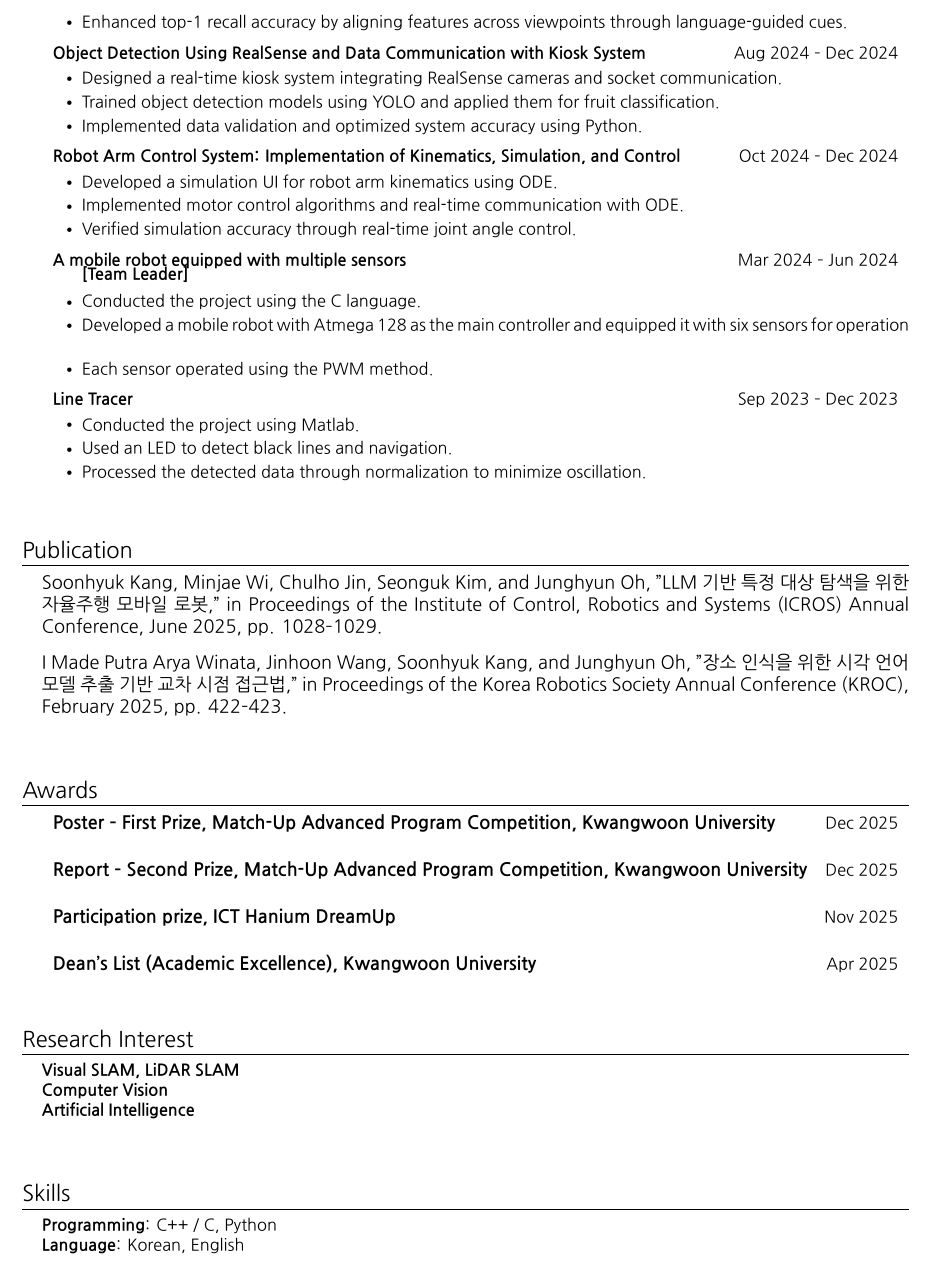
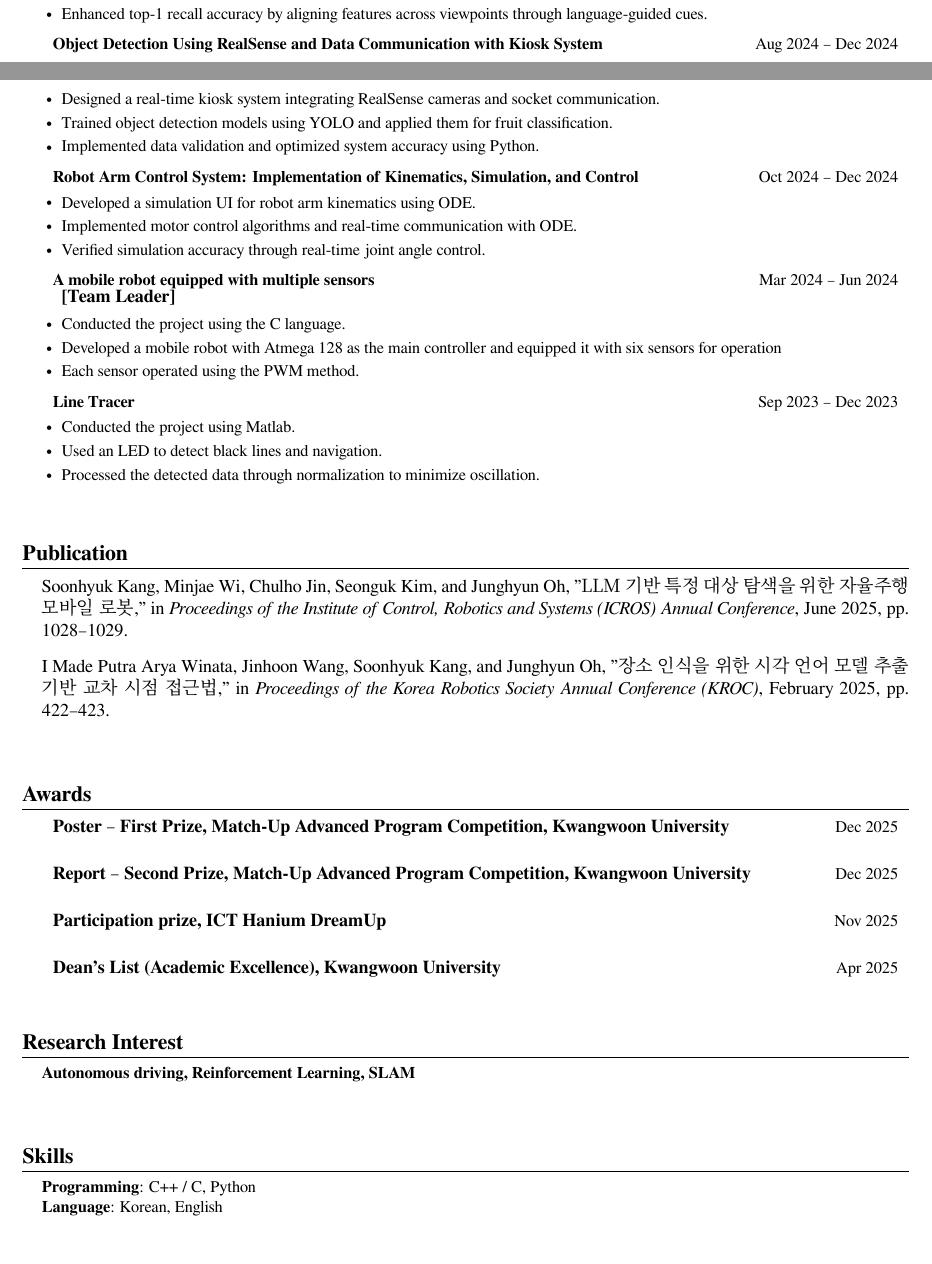
Before and after one commit to Kangsoonhyuk/kangsoonhyuk_CV, a LaTeX CV (resume.tex): part of page 2 of 2 before the commit and two parts of pages 1 and 2 of 2 after it, the two joined at a grey line, cut so that both start at the same text. Compiled offline with XeLaTeX.

Commit message:
Style: Serif fonts, bold formatting, indentation, content updates

```diff
--- a/resume.tex
+++ b/resume.tex
@@ -5,12 +5,13 @@
 \usepackage{hyperref}
 \usepackage{graphicx}
 \usepackage{fontspec}
-\setmainfont{NanumGothic}
+\setmainfont{FreeSerif}
+\newfontfamily\hangulfont{Noto Serif CJK KR}
 \usepackage[usenames,dvipsnames]{xcolor}
 
 % Formatting
 \titleformat{\section}{
-  \vspace{-2pt}\scshape\raggedright\large % Adjusted vspace
+  \vspace{-2pt}\bfseries\raggedright\large % Changed to bold
 }{}{0em}{}[\color{black}\titlerule \vspace{-5pt}]
 
 \newcommand{\resumeItem}[1]{
@@ -44,7 +45,7 @@
 
 \newcommand{\resumeSubHeadingListStart}{\begin{itemize}[leftmargin=0.15in, label={}]}
 \newcommand{\resumeSubHeadingListEnd}{\end{itemize}}
-\newcommand{\resumeItemListStart}{\begin{itemize}}
+\newcommand{\resumeItemListStart}{\begin{itemize}[leftmargin=0.15in]}
 \newcommand{\resumeItemListEnd}{\end{itemize}\vspace{-5pt}}
 
 \renewcommand\labelitemii{$\vcenter{\hbox{\tiny$\bullet$}}$}
@@ -174,7 +175,7 @@
     \resumeProjectHeading
       {A mobile robot equipped with multiple sensors}{Mar 2024 -- Jun 2024}
       \resumeItemListStart
-        \small{\textbf{[Team Leader]}}
+        \normalsize{\textbf{[Team Leader]}}
         \resumeItem{Conducted the project using the C language.}
         \resumeItem{Developed a mobile robot with Atmega 128 as the main controller and equipped it with six sensors for operation}
         \resumeItem{Each sensor operated using the PWM method.}
@@ -195,8 +196,8 @@
 \vspace{10pt}
 \section{Publication}
   \begin{itemize}[leftmargin=0.15in, label={}]
-    \item Soonhyuk Kang, Minjae Wi, Chulho Jin, Seonguk Kim, and Junghyun Oh, "LLM 기반 특정 대상 탐색을 위한 자율주행 모바일 로봇," in \textit{Proceedings of the Institute of Control, Robotics and Systems (ICROS) Annual Conference}, June 2025, pp. 1028--1029.
-    \item I Made Putra Arya Winata, Jinhoon Wang, Soonhyuk Kang, and Junghyun Oh, "장소 인식을 위한 시각 언어 모델 추출 기반 교차 시점 접근법," in \textit{Proceedings of the Korea Robotics Society Annual Conference (KROC)}, February 2025, pp. 422--423.
+    \item Soonhyuk Kang, Minjae Wi, Chulho Jin, Seonguk Kim, and Junghyun Oh, "{\hangulfont LLM 기반 특정 대상 탐색을 위한 자율주행 모바일 로봇}," in \textit{Proceedings of the Institute of Control, Robotics and Systems (ICROS) Annual Conference}, June 2025, pp. 1028--1029.
+    \item I Made Putra Arya Winata, Jinhoon Wang, Soonhyuk Kang, and Junghyun Oh, "{\hangulfont 장소 인식을 위한 시각 언어 모델 추출 기반 교차 시점 접근법}," in \textit{Proceedings of the Korea Robotics Society Annual Conference (KROC)}, February 2025, pp. 422--423.
   \end{itemize}
 
 
@@ -220,9 +221,7 @@
 \section{Research Interest}
  \begin{itemize}[leftmargin=0.15in, label={}]
     \small{\item{
-     \textbf{Visual SLAM, LiDAR SLAM} \\
-     \textbf{Computer Vision} \\
-     \textbf{Artificial Intelligence}
+     \textbf{Autonomous driving, Reinforcement Learning, SLAM}
     }}
  \end{itemize}
 
```
Also changed, not shown: kangsoonhyuk_CV.pdf, resume.tex (4 more changed lines).
